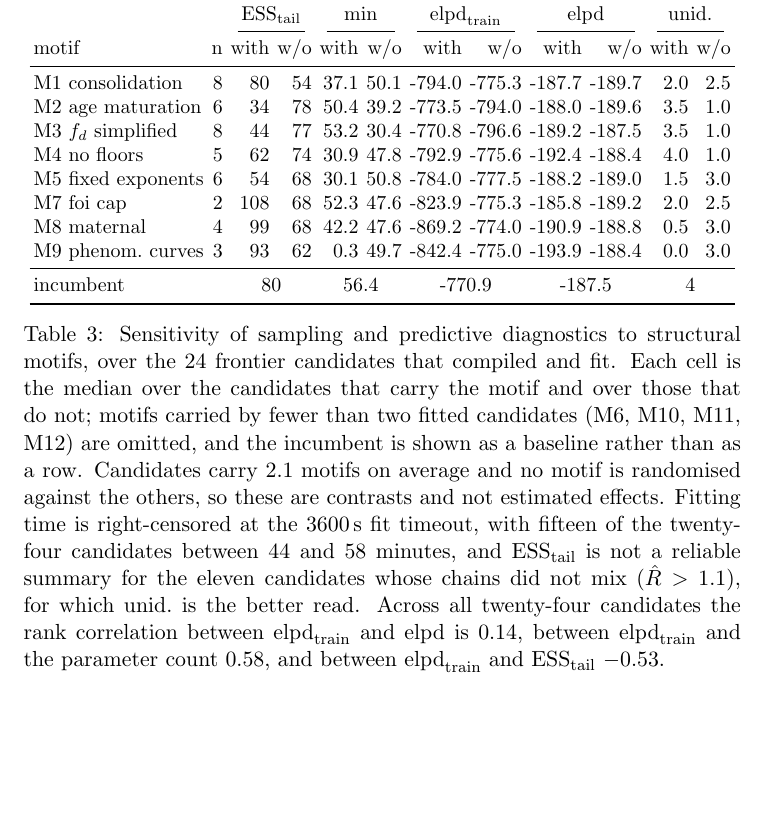
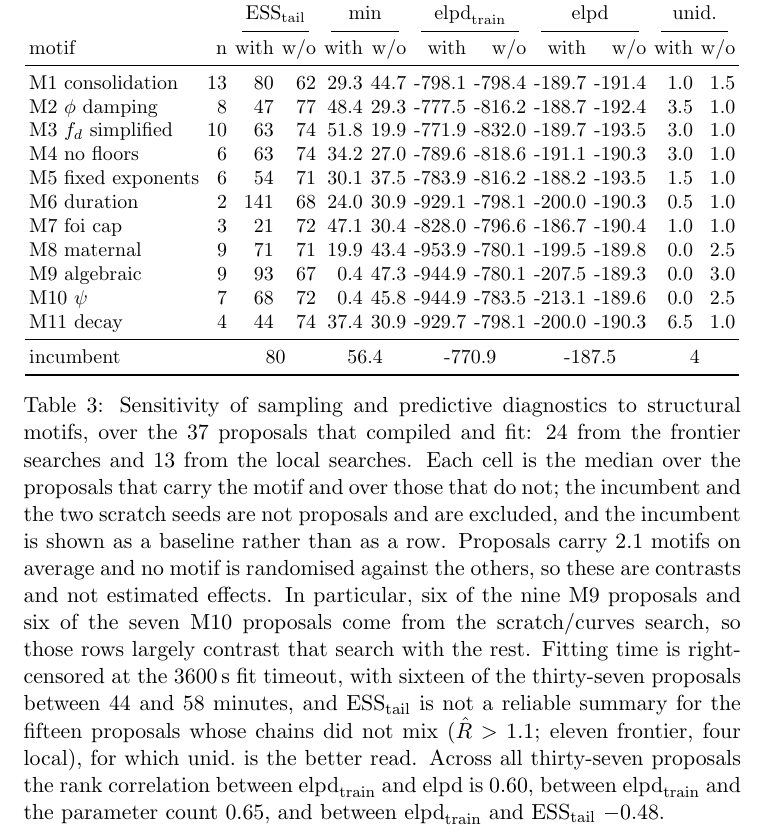
Before and after one commit to giovannic/msinf_paper, a LaTeX document (main.tex): part of page 14 of 19, cut so that both start at the same text, the shorter picture padded with empty space. Compiled offline with pdfLaTeX.

Commit message:
Update motif sensitivity

```diff
--- a/main.tex
+++ b/main.tex
@@ -333,19 +333,22 @@ M11 & luna 5
 \cmidrule(lr){3-4} \cmidrule(lr){5-6} \cmidrule(lr){7-8} \cmidrule(lr){9-10} \cmidrule(lr){11-12}
 motif & n & with & w/o & with & w/o & with & w/o & with & w/o & with & w/o \\
 \midrule
-M1 consolidation & 8 & 80 & 54 & 37.1 & 50.1 & -794.0 & -775.3 & -187.7 & -189.7 & 2.0 & 2.5 \\
-M2 age maturation & 6 & 34 & 78 & 50.4 & 39.2 & -773.5 & -794.0 & -188.0 & -189.6 & 3.5 & 1.0 \\
-M3 $f_d$ simplified & 8 & 44 & 77 & 53.2 & 30.4 & -770.8 & -796.6 & -189.2 & -187.5 & 3.5 & 1.0 \\
-M4 no floors & 5 & 62 & 74 & 30.9 & 47.8 & -792.9 & -775.6 & -192.4 & -188.4 & 4.0 & 1.0 \\
-M5 fixed exponents & 6 & 54 & 68 & 30.1 & 50.8 & -784.0 & -777.5 & -188.2 & -189.0 & 1.5 & 3.0 \\
-M7 foi cap & 2 & 108 & 68 & 52.3 & 47.6 & -823.9 & -775.3 & -185.8 & -189.2 & 2.0 & 2.5 \\
-M8 maternal & 4 & 99 & 68 & 42.2 & 47.6 & -869.2 & -774.0 & -190.9 & -188.8 & 0.5 & 3.0 \\
-M9 phenom.\ curves & 3 & 93 & 62 & 0.3 & 49.7 & -842.4 & -775.0 & -193.9 & -188.4 & 0.0 & 3.0 \\
+M1 consolidation & 13 & 80 & 62 & 29.3 & 44.7 & -798.1 & -798.4 & -189.7 & -191.4 & 1.0 & 1.5 \\
+M2 $\phi$ damping & 8 & 47 & 77 & 48.4 & 29.3 & -777.5 & -816.2 & -188.7 & -192.4 & 3.5 & 1.0 \\
+M3 $f_d$ simplified & 10 & 63 & 74 & 51.8 & 19.9 & -771.9 & -832.0 & -189.7 & -193.5 & 3.0 & 1.0 \\
+M4 no floors & 6 & 63 & 74 & 34.2 & 27.0 & -789.6 & -818.6 & -191.1 & -190.3 & 3.0 & 1.0 \\
+M5 fixed exponents & 6 & 54 & 71 & 30.1 & 37.5 & -783.9 & -816.2 & -188.2 & -193.5 & 1.5 & 1.0 \\
+M6 duration & 2 & 141 & 68 & 24.0 & 30.9 & -929.1 & -798.1 & -200.0 & -190.3 & 0.5 & 1.0 \\
+M7 foi cap & 3 & 21 & 72 & 47.1 & 30.4 & -828.0 & -796.6 & -186.7 & -190.4 & 1.0 & 1.0 \\
+M8 maternal & 9 & 71 & 71 & 19.9 & 43.4 & -953.9 & -780.1 & -199.5 & -189.8 & 0.0 & 2.5 \\
+M9 algebraic & 9 & 93 & 67 & 0.4 & 47.3 & -944.9 & -780.1 & -207.5 & -189.3 & 0.0 & 3.0 \\
+M10 $\psi$ & 7 & 68 & 72 & 0.4 & 45.8 & -944.9 & -783.5 & -213.1 & -189.6 & 0.0 & 2.5 \\
+M11 decay & 4 & 44 & 74 & 37.4 & 30.9 & -929.7 & -798.1 & -200.0 & -190.3 & 6.5 & 1.0 \\
 \midrule
 \multicolumn{2}{l}{incumbent} & \multicolumn{2}{c}{80} & \multicolumn{2}{c}{56.4} & \multicolumn{2}{c}{-770.9} & \multicolumn{2}{c}{-187.5} & \multicolumn{2}{c}{4} \\
 \bottomrule
 \end{tabular}
-  \caption{Sensitivity of sampling and predictive diagnostics to structural motifs, over the 24 frontier candidates that compiled and fit. Each cell is the median over the candidates that carry the motif and over those that do not; motifs carried by fewer than two fitted candidates (M6, M10, M11, M12) are omitted, and the incumbent is shown as a baseline rather than as a row. Candidates carry 2.1 motifs on average and no motif is randomised against the others, so these are contrasts and not estimated effects. Fitting time is right-censored at the 3600\,s fit timeout, with fifteen of the twenty-four candidates between 44 and 58 minutes, and ESS$_{\mathrm{tail}}$ is not a reliable summary for the eleven candidates whose chains did not mix ($\hat{R} > 1.1$), for which unid.\ is the better read. Across all twenty-four candidates the rank correlation between $\mathrm{elpd}_{\mathrm{train}}$ and $\mathrm{elpd}$ is 0.14, between $\mathrm{elpd}_{\mathrm{train}}$ and the parameter count 0.58, and between $\mathrm{elpd}_{\mathrm{train}}$ and ESS$_{\mathrm{tail}}$ $-0.53$.}
+  \caption{Sensitivity of sampling and predictive diagnostics to structural motifs, over the 37 proposals that compiled and fit: 24 from the frontier searches and 13 from the local searches. Each cell is the median over the proposals that carry the motif and over those that do not; the incumbent and the two scratch seeds are not proposals and are excluded, and the incumbent is shown as a baseline rather than as a row. Proposals carry 2.1 motifs on average and no motif is randomised against the others, so these are contrasts and not estimated effects. In particular, six of the nine M9 proposals and six of the seven M10 proposals come from the scratch/curves search, so those rows largely contrast that search with the rest. Fitting time is right-censored at the 3600\,s fit timeout, with sixteen of the thirty-seven proposals between 44 and 58 minutes, and ESS$_{\mathrm{tail}}$ is not a reliable summary for the fifteen proposals whose chains did not mix ($\hat{R} > 1.1$; eleven frontier, four local), for which unid.\ is the better read. Across all thirty-seven proposals the rank correlation between $\mathrm{elpd}_{\mathrm{train}}$ and $\mathrm{elpd}$ is 0.60, between $\mathrm{elpd}_{\mathrm{train}}$ and the parameter count 0.65, and between $\mathrm{elpd}_{\mathrm{train}}$ and ESS$_{\mathrm{tail}}$ $-0.48$.}
   \label{tab:motif_sensitivity}
 \end{table}
 
```
